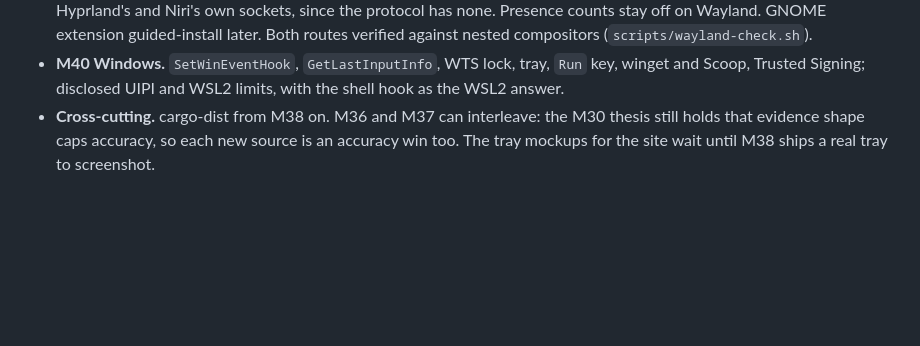
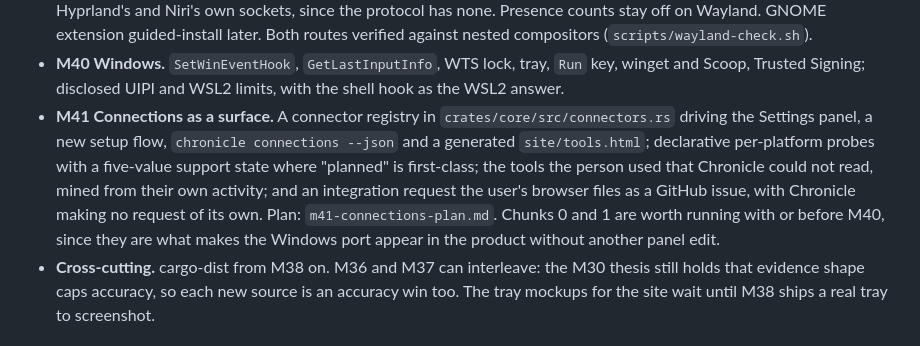
Before and after one commit to james-clarke/chronicle, a Markdown page: docs/plans/dev-tools-direction.md, the part around the change. GitHub-like rendering; blank space fills up the shorter version.

Commit message:
docs(plans): m41 — connections as a surface

```diff
--- a/docs/plans/dev-tools-direction.md
+++ b/docs/plans/dev-tools-direction.md
@@ -511,6 +511,16 @@ cross-project placements.
 - **M40 Windows.** `SetWinEventHook`, `GetLastInputInfo`, WTS lock, tray,
   `Run` key, winget and Scoop, Trusted Signing; disclosed UIPI and WSL2
   limits, with the shell hook as the WSL2 answer.
+- **M41 Connections as a surface.** A connector registry in
+  `crates/core/src/connectors.rs` driving the Settings panel, a new setup
+  flow, `chronicle connections --json` and a generated `site/tools.html`;
+  declarative per-platform probes with a five-value support state where
+  "planned" is first-class; the tools the person used that Chronicle could
+  not read, mined from their own activity; and an integration request the
+  user's browser files as a GitHub issue, with Chronicle making no request
+  of its own. Plan: `m41-connections-plan.md`. Chunks 0 and 1 are worth
+  running with or before M40, since they are what makes the Windows port
+  appear in the product without another panel edit.
 - **Cross-cutting.** cargo-dist from M38 on. M36 and M37 can interleave:
   the M30 thesis still holds that evidence shape caps accuracy, so each new
   source is an accuracy win too. The tray mockups for the site wait until
```
Also changed, not shown: docs/plans/m41-connections-plan.md (added, +258 -0 lines).
